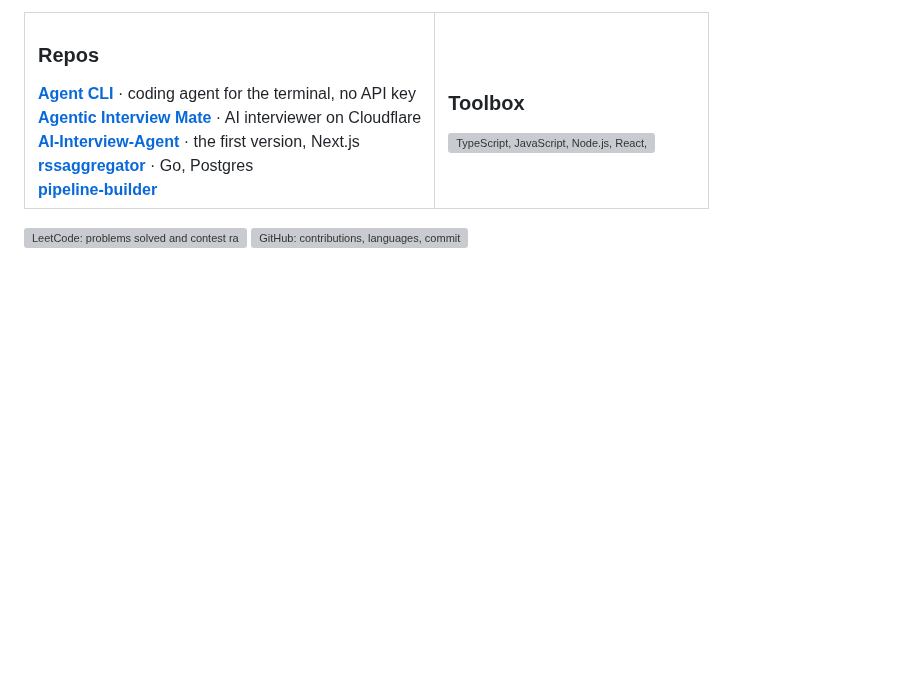
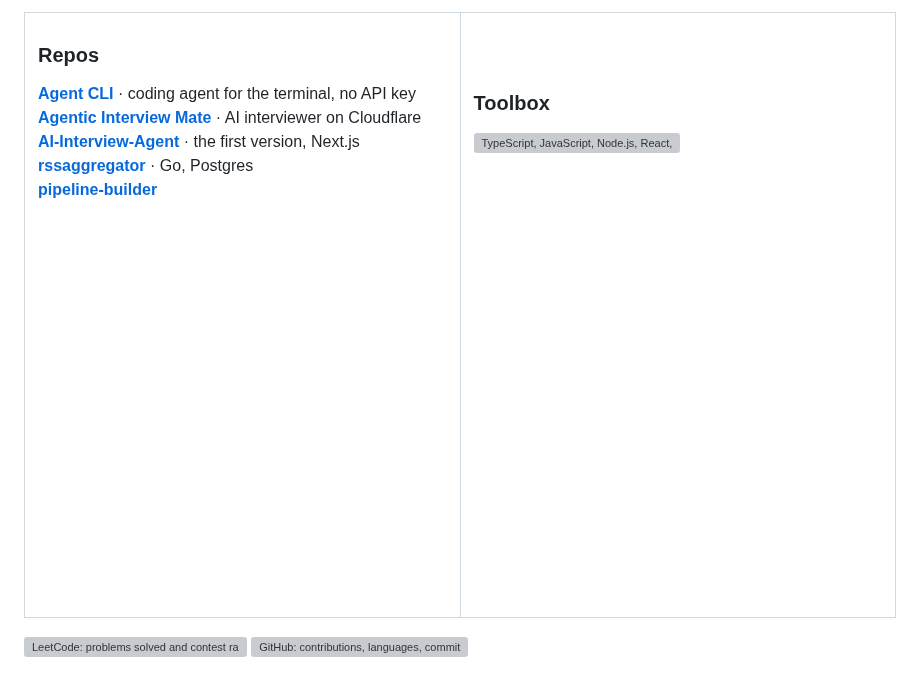
Before and after one commit to PratimeshTiwari/PratimeshTiwari, a Markdown page: README.md, the part around one of its changes. Rendered like a GitHub page; pictures changed too: assets/spacer.png (added); blank space fills up the shorter version; grey boxes are pictures that could not be loaded.

Commit message:
Profile: every row full width and evenly split; experience and certifications as cards

```diff
--- a/README.md
+++ b/README.md
@@ -93,4 +70,5 @@
       <a href="https://github.com/PratimeshTiwari/AI-Interview-Agent"><b>AI-Interview-Agent</b></a> · the first version, Next.js<br>
       <a href="https://github.com/PratimeshTiwari/rssaggregator"><b>rssaggregator</b></a> · Go, Postgres<br>
       <a href="https://github.com/PratimeshTiwari/pipeline-builder"><b>pipeline-builder</b></a>
+      <img src="assets/spacer.png" width="1000" height="1" alt="">
     </td>
```
Also changed, not shown: other parts of README.md (+13 -35 lines).
